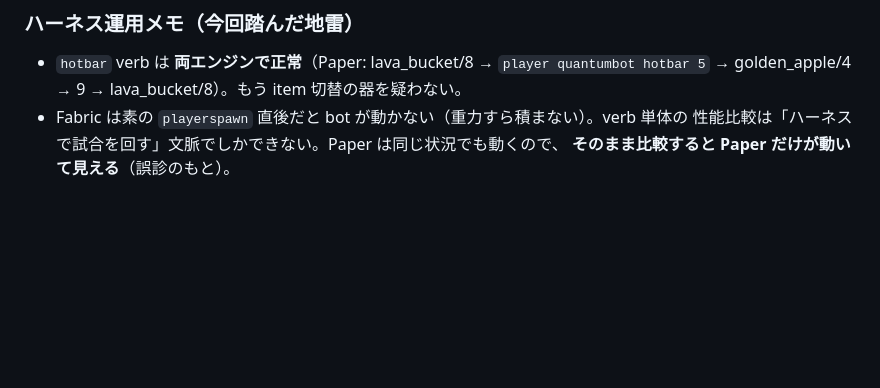
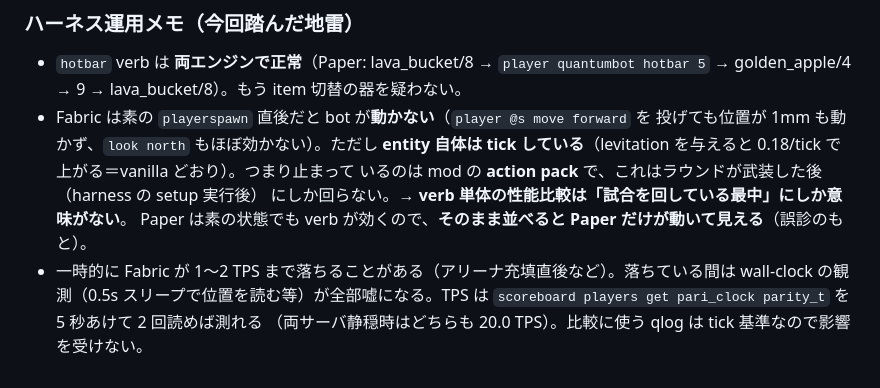
Before and after one commit to ifuto/RumilancePractice, a Markdown page: docs/parity/session-notes.md, the part around the change. Drawn GitHub-style; blank space fills up the shorter version.

Commit message:
docs(parity): correct the Fabric-idle observation (entity ticks, action pack does not)
mechanical check: on Fabric a bare playerspawn leaves 'player @s move forward' with zero
displacement and 'look north' barely moving, yet the entity itself ticks (levitation lifts it
0.18/tick, exactly like Paper). So the mod's action pack only runs once the round is armed --
verb-level comparisons are only meaningful mid-round, and a bare-state side-by-side makes
Paper look like the only engine that moves. Also recorded the transient 1-2 TPS dips after the
arena fill (wall-clock probes become meaningless; tick-based qlog does not).

Co-authored-by: arena-agent <297053741+arena-agent@users.noreply.github.com>

```diff
--- a/docs/parity/session-notes.md
+++ b/docs/parity/session-notes.md
@@ -303,6 +303,13 @@ hp_low_share(b), item 配分(sword/cobweb/bucket/water/lava)。
 ### ハーネス運用メモ（今回踏んだ地雷）
 - `hotbar` verb は **両エンジンで正常**（Paper: lava_bucket/8 → `player quantumbot hotbar 5`
   → golden_apple/4 → 9 → lava_bucket/8）。もう item 切替の器を疑わない。
-- Fabric は素の `playerspawn` 直後だと bot が動かない（重力すら積まない）。verb 単体の
-  性能比較は「ハーネスで試合を回す」文脈でしかできない。Paper は同じ状況でも動くので、
-  **そのまま比較すると Paper だけが動いて見える**（誤診のもと）。
+- Fabric は素の `playerspawn` 直後だと bot が**動かない**（`player @s move forward` を
+  投げても位置が 1mm も動かず、`look north` もほぼ効かない）。ただし **entity 自体は tick
+  している**（levitation を与えると 0.18/tick で上がる＝vanilla どおり）。つまり止まって
+  いるのは mod の **action pack** で、これはラウンドが武装した後（harness の setup 実行後）
+  にしか回らない。→ **verb 単体の性能比較は「試合を回している最中」にしか意味がない**。
+  Paper は素の状態でも verb が効くので、**そのまま並べると Paper だけが動いて見える**（誤診のもと）。
+- 一時的に Fabric が 1〜2 TPS まで落ちることがある（アリーナ充填直後など）。落ちている間は
+  wall-clock の観測（0.5s スリープで位置を読む等）が全部嘘になる。TPS は
+  `scoreboard players get pari_clock parity_t` を 5 秒あけて 2 回読めば測れる
+  （両サーバ静穏時はどちらも 20.0 TPS）。比較に使う qlog は tick 基準なので影響を受けない。
```
